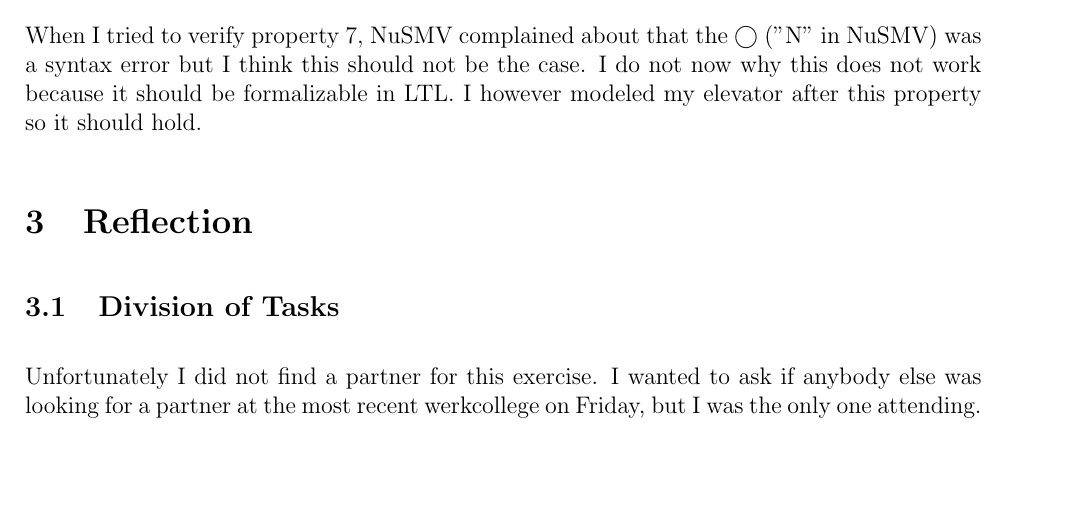
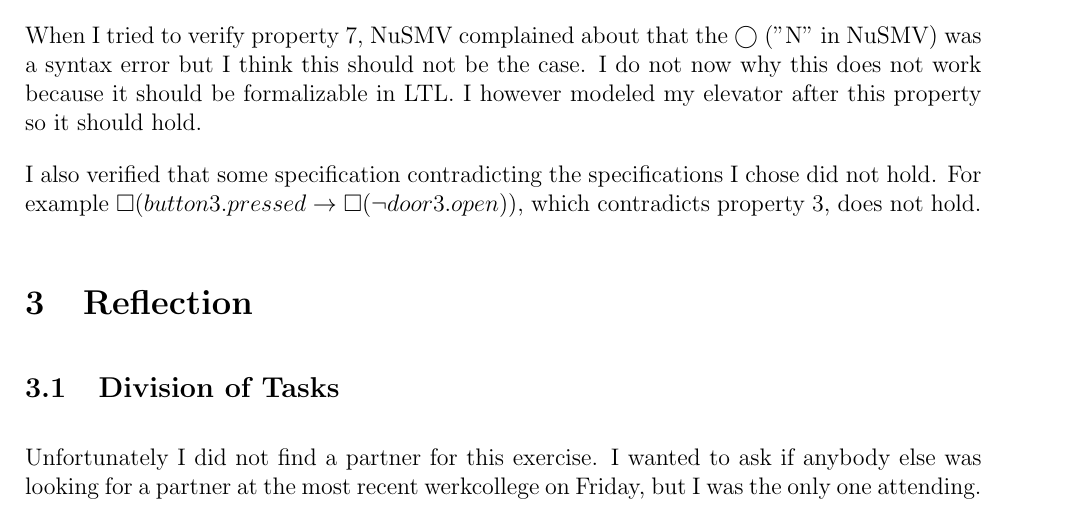
Before and after one commit to SoftwareVerification/elevator, a LaTeX document (elevator_s4549775.tex): part of page 3 of 4, cut so that both start at the same text, the shorter picture padded with empty space. Compiled offline with pdfLaTeX.

Commit message:
Verify that contradiction of property 3 does not hold.

```diff
--- a/elevator_s4549775.tex
+++ b/elevator_s4549775.tex
@@ -136,6 +136,8 @@ This contradicts properties 2, 3, and 6 though, because when $button3$ is consta
 
 When I tried to verify property 7, NuSMV complained about that the $\bigcirc$ ("N" in NuSMV) was a syntax error but I think this should not be the case. I do not now why this does not work because it should be formalizable in LTL. I however modeled my elevator after this property so it should hold.
 
+I also verified that some specification contradicting the specifications I chose did not hold. For example $\square (button3.pressed \rightarrow \square (\lnot door3.open))$, which contradicts property 3, does not hold.
+
 \section{Reflection}
 \subsection{Division of Tasks}
 Unfortunately I did not find a partner for this exercise. I wanted to ask if anybody else was looking for a partner at the most recent werkcollege on Friday, but I was the only one attending.
```
Also changed, not shown: 1 other file.
